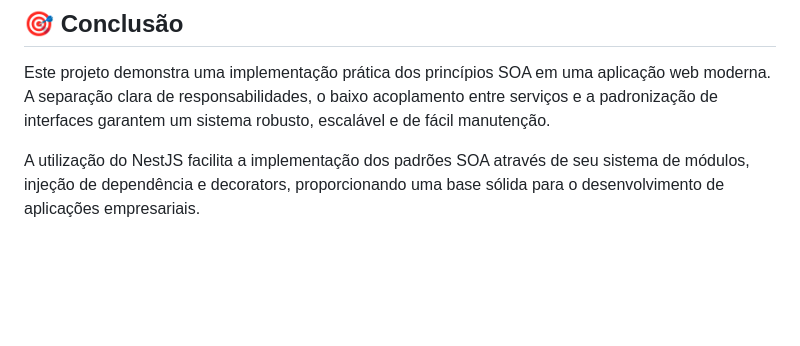
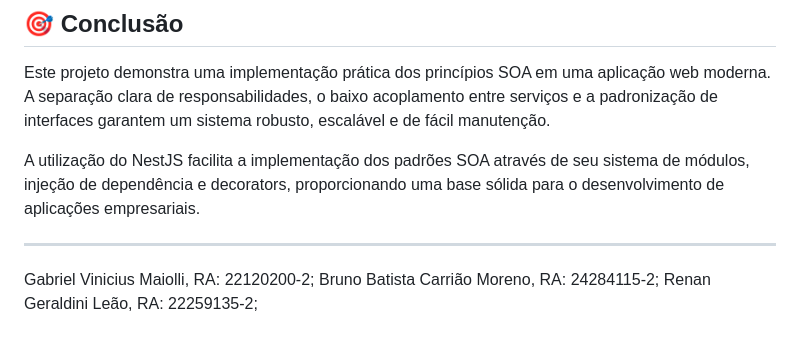
Before and after one commit to BielMaiolli/SOA-IBGE, a Markdown page: README.md, the part around the change. Rendered like a GitHub page; blank space fills up the shorter version.

```diff
--- a/README.md
+++ b/README.md
@@ -241,3 +241,9 @@ src/
 Este projeto demonstra uma implementação prática dos princípios SOA em uma aplicação web moderna. A separação clara de responsabilidades, o baixo acoplamento entre serviços e a padronização de interfaces garantem um sistema robusto, escalável e de fácil manutenção.
 
 A utilização do NestJS facilita a implementação dos padrões SOA através de seu sistema de módulos, injeção de dependência e decorators, proporcionando uma base sólida para o desenvolvimento de aplicações empresariais.
+
+---
+
+Gabriel Vinicius Maiolli, RA: 22120200-2;
+Bruno Batista Carrião Moreno, RA: 24284115-2;
+Renan Geraldini Leão, RA: 22259135-2;
```
